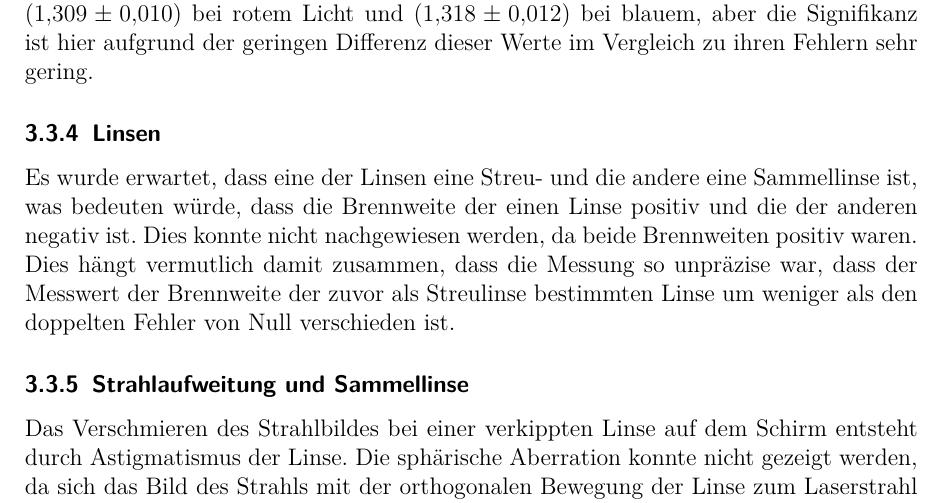
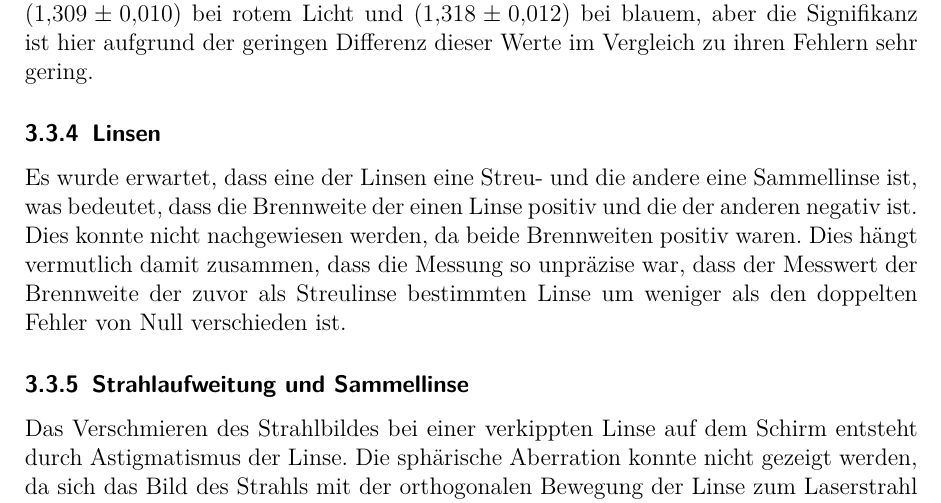
Before and after one commit to APN-Pucky/ExperimentelleUebungen1, a LaTeX document (O1/14Mo_O1_04-06-2018.tex): part of page 8 of 9, cut so that both start at the same text. Compiled offline with pdfLaTeX.

Commit message:
O2 somindasseswehtutfix

```diff
--- a/O1/14Mo_O1_04-06-2018.tex
+++ b/O1/14Mo_O1_04-06-2018.tex
@@ -269,7 +269,7 @@
 
 	\subsubsection{Linsen}
 
-	Es wurde erwartet, dass eine der Linsen eine Streu- und die andere eine Sammellinse ist, was bedeuten würde, dass die Brennweite der einen Linse positiv und die der anderen negativ ist.
+	Es wurde erwartet, dass eine der Linsen eine Streu- und die andere eine Sammellinse ist, was bedeutet, dass die Brennweite der einen Linse positiv und die der anderen negativ ist.
 	Dies konnte nicht nachgewiesen werden, da beide Brennweiten positiv waren.
 	Dies hängt vermutlich damit zusammen, dass die Messung so unpräzise war, dass der Messwert der Brennweite der zuvor als Streulinse bestimmten Linse um weniger als den doppelten Fehler von Null verschieden ist. %TODO mehr?
 
```
Also changed, not shown: O1/14Mo_O1_04-06-2018.pdf.
